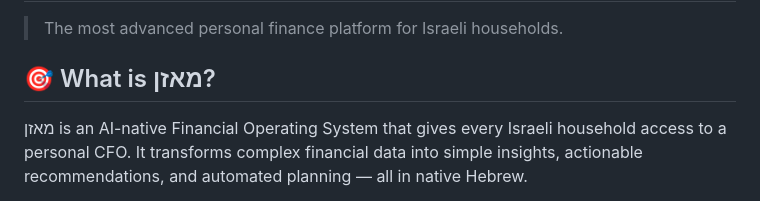
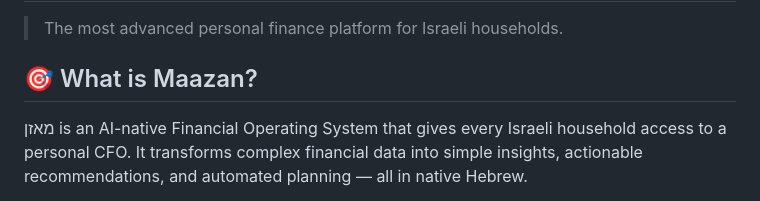
Before and after one commit to Nave1/maazan, a Markdown page: README.md, the part around the change. Rendered like a GitHub page.

```diff
--- a/README.md
+++ b/README.md
@@ -2,7 +2,7 @@
 
 > The most advanced personal finance platform for Israeli households.
 
-## 🎯 What is מאזן?
+## 🎯 What is Maazan?
 
 מאזן is an AI-native Financial Operating System that gives every Israeli household access to a personal CFO. It transforms complex financial data into simple insights, actionable recommendations, and automated planning — all in native Hebrew.
 
```
